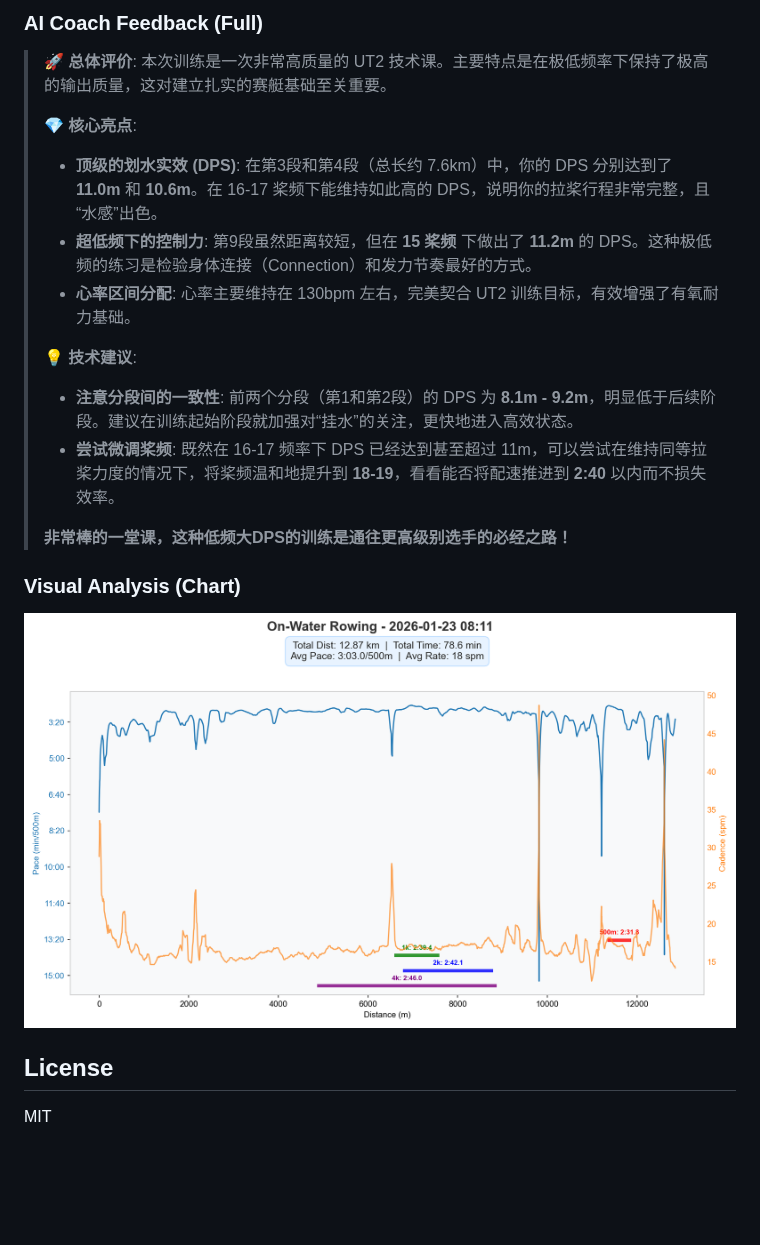
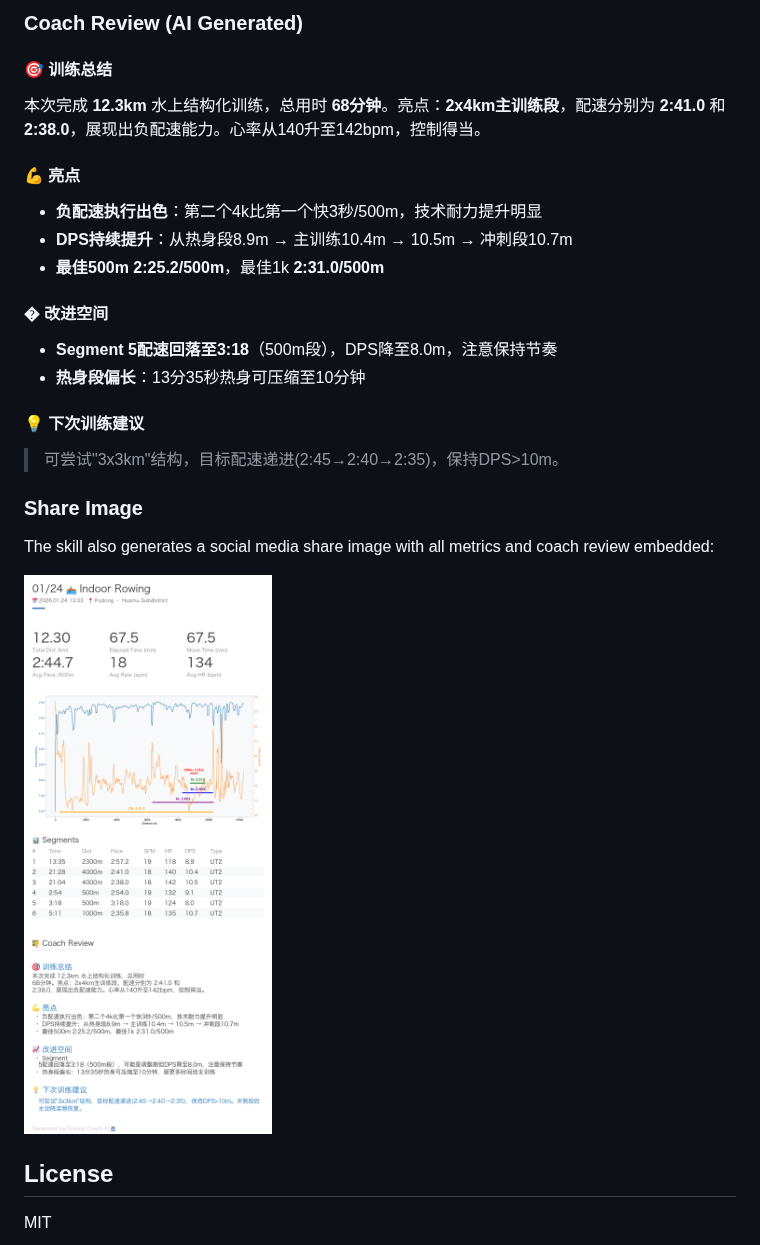
Before and after one commit to xmyth/Skills, a Markdown page: rowing-coach/README.md, the part around one of its changes. GitHub-like rendering; pictures changed too: rowing-coach/assets/example_share.png (added); blank space fills up the shorter version.

Commit message:
feat: Implement heart rate zone analysis and automate skill workflow with share image generation.

```diff
--- a/rowing-coach/README.md
+++ b/rowing-coach/README.md
@@ -99,20 +89,25 @@ File: `SpdCoach 2763073 20260123 0811AM.fit`
 
-### AI Coach Feedback (Full)
-> 🚀 **总体评价**: 本次训练是一次非常高质量的 UT2 技术课。主要特点是在极低频率下保持了极高的输出质量，这对建立扎实的赛艇基础至关重要。
->
-> 💎 **核心亮点**:
-> *   **顶级的划水实效 (DPS)**: 在第3段和第4段（总长约 7.6km）中，你的 DPS 分别达到了 **11.0m** 和 **10.6m**。在 16-17 桨频下能维持如此高的 DPS，说明你的拉桨行程非常完整，且“水感”出色。
-> *   **超低频下的控制力**: 第9段虽然距离较短，但在 **15 桨频** 下做出了 **11.2m** 的 DPS。这种极低频的练习是检验身体连接（Connection）和发力节奏最好的方式。
-> *   **心率区间分配**: 心率主要维持在 130bpm 左右，完美契合 UT2 训练目标，有效增强了有氧耐力基础。
->
-> 💡 **技术建议**:
-> *   **注意分段间的一致性**: 前两个分段（第1和第2段）的 DPS 为 **8.1m - 9.2m**，明显低于后续阶段。建议在训练起始阶段就加强对“挂水”的关注，更快地进入高效状态。
-> *   **尝试微调桨频**: 既然在 16-17 频率下 DPS 已经达到甚至超过 11m，可以尝试在维持同等拉桨力度的情况下，将桨频温和地提升到 **18-19**，看看能否将配速推进到 **2:40** 以内而不损失效率。
->
-> **非常棒的一堂课，这种低频大DPS的训练是通往更高级别选手的必经之路！**
+### Coach Review (AI Generated)
 
-### Visual Analysis (Chart)
-![Pace & Cadence Chart](assets/example_chart.png)
+#### 🎯 训练总结
+本次完成 **12.3km** 水上结构化训练，总用时 **68分钟**。亮点：**2x4km主训练段**，配速分别为 **2:41.0** 和 **2:38.0**，展现出负配速能力。心率从140升至142bpm，控制得当。
+
+#### 💪 亮点
+- **负配速执行出色**：第二个4k比第一个快3秒/500m，技术耐力提升明显
+- **DPS持续提升**：从热身段8.9m → 主训练10.4m → 10.5m → 冲刺段10.7m
+- **最佳500m 2:25.2/500m**，最佳1k **2:31.0/500m**
+
+#### � 改进空间
+- **Segment 5配速回落至3:18**（500m段），DPS降至8.0m，注意保持节奏
+- **热身段偏长**：13分35秒热身可压缩至10分钟
+
+#### 💡 下次训练建议
+> 可尝试"3x3km"结构，目标配速递进(2:45→2:40→2:35)，保持DPS>10m。
+
+### Share Image
+The skill also generates a social media share image with all metrics and coach review embedded:
+
+![Share Image Example](assets/example_share.png)
 
 ## License
 MIT
```
Also changed, not shown: other parts of rowing-coach/README.md (+18 -28 lines), rowing-coach/AGENTS.md (+8 -6 lines), rowing-coach/SKILL.md (+35 -29 lines), 1 other file.
